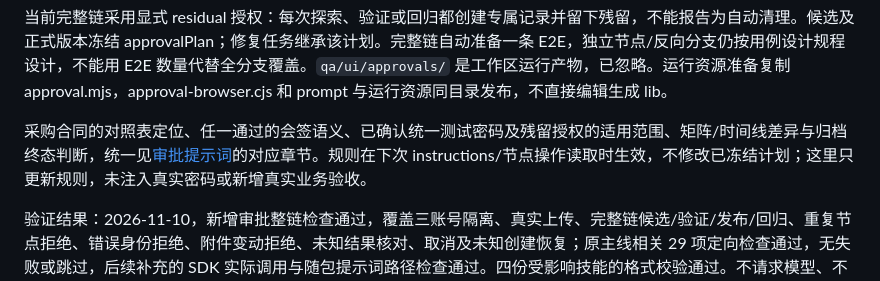
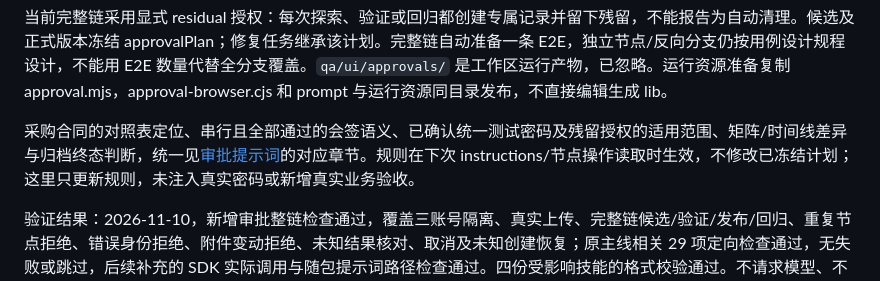
Before and after one commit to liwenshuai4516-debug/00, a Markdown page: docs/ui-testing-runtime.md, the part around the change. GitHub-like rendering.

```diff
--- a/docs/ui-testing-runtime.md
+++ b/docs/ui-testing-runtime.md
@@ -82,7 +82,7 @@ dataStrategy 固定 read-only，cleanup 固定 none。允许的 click/input/sele
 
 当前完整链采用显式 residual 授权：每次探索、验证或回归都创建专属记录并留下残留，不能报告为自动清理。候选及正式版本冻结 approvalPlan；修复任务继承该计划。完整链自动准备一条 E2E，独立节点/反向分支仍按用例设计规程设计，不能用 E2E 数量代替全分支覆盖。`qa/ui/approvals/` 是工作区运行产物，已忽略。运行资源准备复制 approval.mjs，approval-browser.cjs 和 prompt 与运行资源同目录发布，不直接编辑生成 lib。
 
-采购合同的对照表定位、任一通过的会签语义、已确认统一测试密码及残留授权的适用范围、矩阵/时间线差异与归档终态判断，统一见[审批提示词](../resources/testing/ui/prompt/approval-control.md)的对应章节。规则在下次 instructions/节点操作读取时生效，不修改已冻结计划；这里只更新规则，未注入真实密码或新增真实业务验收。
+采购合同的对照表定位、串行且全部通过的会签语义、已确认统一测试密码及残留授权的适用范围、矩阵/时间线差异与归档终态判断，统一见[审批提示词](../resources/testing/ui/prompt/approval-control.md)的对应章节。规则在下次 instructions/节点操作读取时生效，不修改已冻结计划；这里只更新规则，未注入真实密码或新增真实业务验收。
 
 验证结果：2026-11-10，新增审批整链检查通过，覆盖三账号隔离、真实上传、完整链候选/验证/发布/回归、重复节点拒绝、错误身份拒绝、附件变动拒绝、未知结果核对、取消及未知创建恢复；原主线相关 29 项定向检查通过，无失败或跳过，后续补充的 SDK 实际调用与随包提示词路径检查通过。四份受影响技能的格式校验通过。不请求模型、不使用真实用户认证、不进行真实审批。真实业务流程、不同密码人员、验证码、复杂租户页面、真实安装包及跨平台仍未验收。
 
```
Also changed, not shown: docs/agent-prompts.md (+1 -1 lines), 1 other file.
